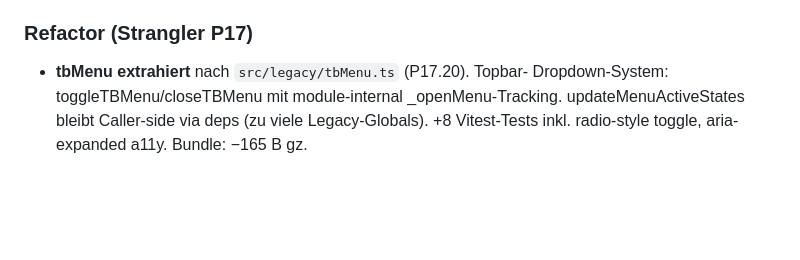
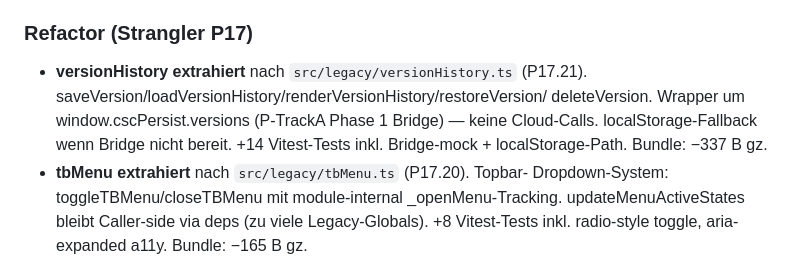
Before and after one commit to MarianaCannabis/csc-raumplaner, a Markdown page: CHANGELOG.md, the part around the change. GitHub-like rendering; blank space fills up the shorter version.

Commit message:
docs(changelog): P17.21 versionHistory Eintrag

```diff
--- a/CHANGELOG.md
+++ b/CHANGELOG.md
@@ -21,6 +21,12 @@ Format basiert auf [Keep a Changelog](https://keepachangelog.com/de/1.1.0/).
 
 ### Refactor (Strangler P17)
 
+- **versionHistory extrahiert** nach `src/legacy/versionHistory.ts` (P17.21).
+  saveVersion/loadVersionHistory/renderVersionHistory/restoreVersion/
+  deleteVersion. Wrapper um window.cscPersist.versions (P-TrackA Phase 1
+  Bridge) — keine Cloud-Calls. localStorage-Fallback wenn Bridge nicht
+  bereit. +14 Vitest-Tests inkl. Bridge-mock + localStorage-Path.
+  Bundle: −337 B gz.
 - **tbMenu extrahiert** nach `src/legacy/tbMenu.ts` (P17.20). Topbar-
   Dropdown-System: toggleTBMenu/closeTBMenu mit module-internal
   _openMenu-Tracking. updateMenuActiveStates bleibt Caller-side via
```
